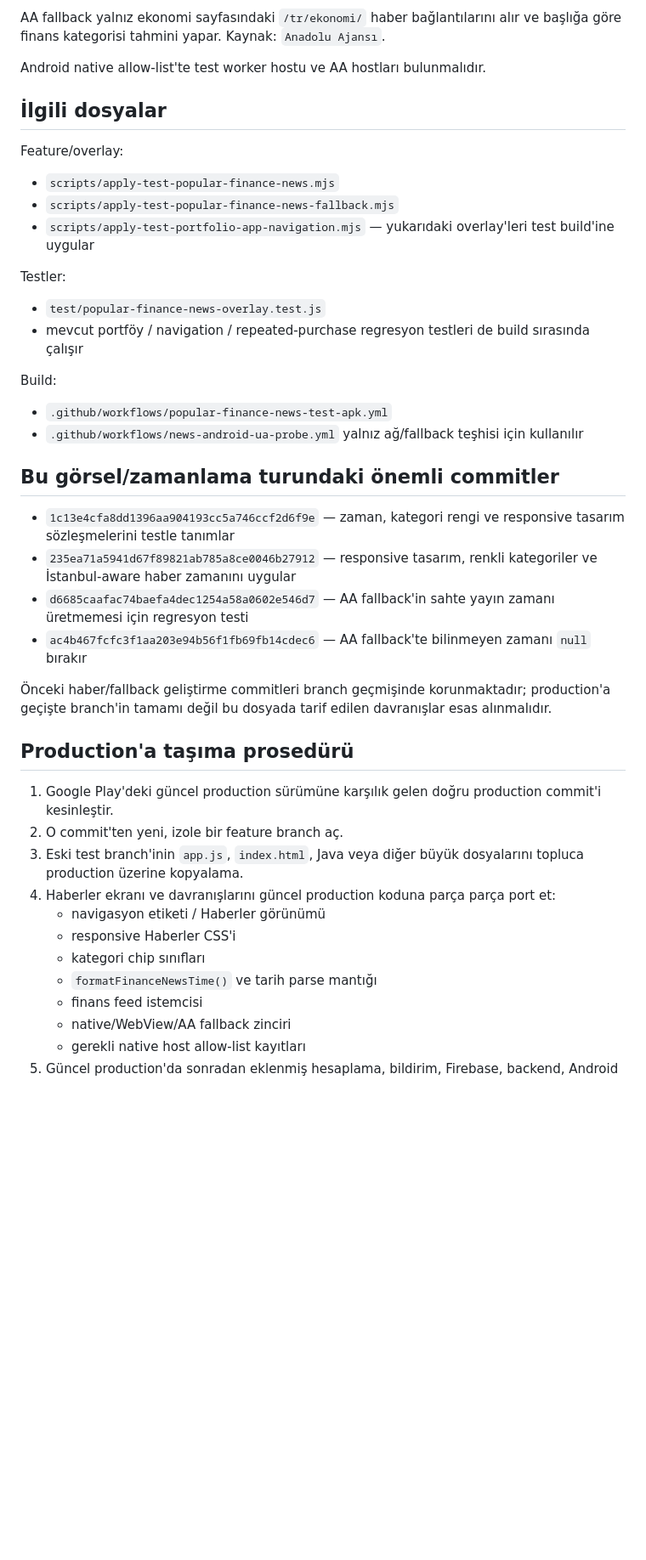
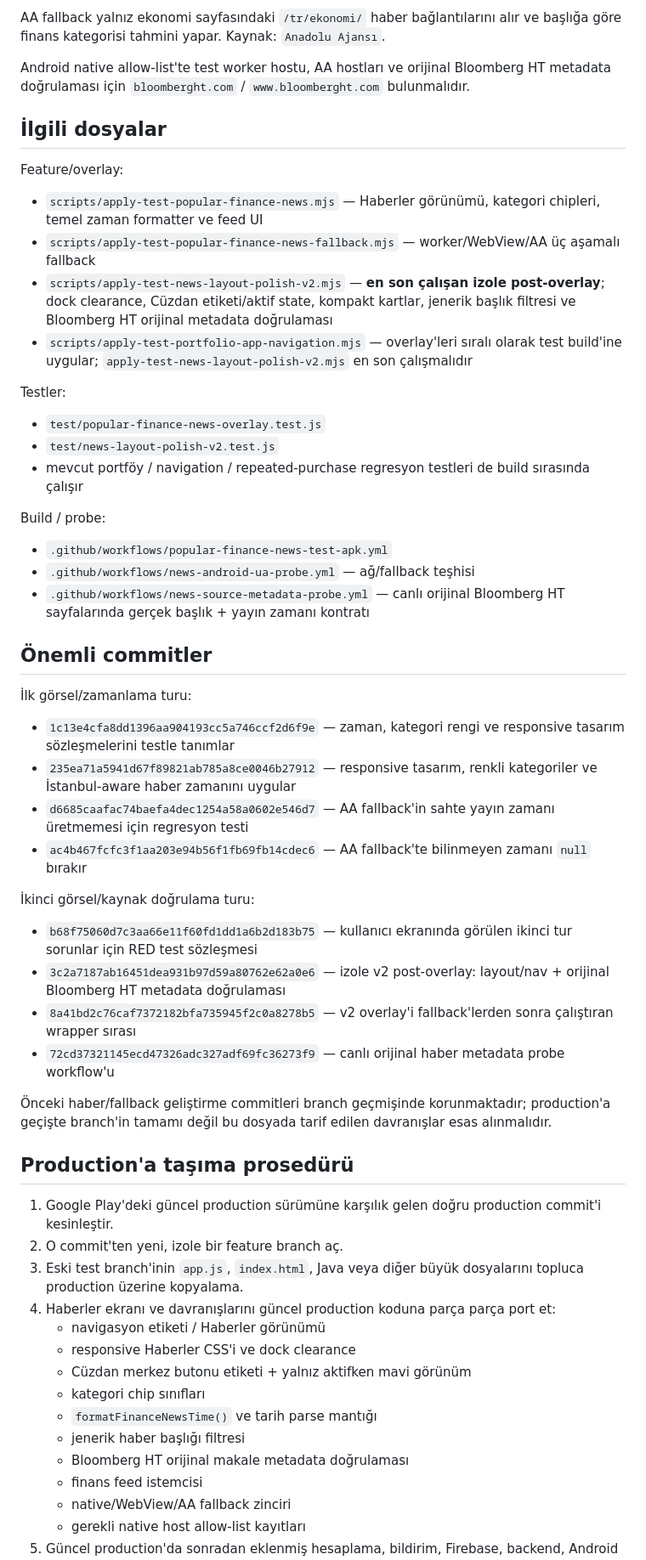
Before and after one commit to canmuslu59/halka-arz-portfoy, a Markdown page: docs/NEWS-FEATURE-HANDOFF.md, the part around one of its changes. Shown at 85% size. Drawn GitHub-style; blank space fills up the shorter version.

Commit message:
docs: record second-pass news layout and source metadata rules

```diff
--- a/docs/NEWS-FEATURE-HANDOFF.md
+++ b/docs/NEWS-FEATURE-HANDOFF.md
@@ -77,32 +117,44 @@ Ana test feed'i:
 
 AA fallback yalnız ekonomi sayfasındaki `/tr/ekonomi/` haber bağlantılarını alır ve başlığa göre finans kategorisi tahmini yapar. Kaynak: `Anadolu Ajansı`.
 
-Android native allow-list'te test worker hostu ve AA hostları bulunmalıdır.
+Android native allow-list'te test worker hostu, AA hostları ve orijinal Bloomberg HT metadata doğrulaması için `bloomberght.com` / `www.bloomberght.com` bulunmalıdır.
 
 ## İlgili dosyalar
 
 Feature/overlay:
 
-- `scripts/apply-test-popular-finance-news.mjs`
-- `scripts/apply-test-popular-finance-news-fallback.mjs`
-- `scripts/apply-test-portfolio-app-navigation.mjs` — yukarıdaki overlay'leri test build'ine uygular
+- `scripts/apply-test-popular-finance-news.mjs` — Haberler görünümü, kategori chipleri, temel zaman formatter ve feed UI
+- `scripts/apply-test-popular-finance-news-fallback.mjs` — worker/WebView/AA üç aşamalı fallback
+- `scripts/apply-test-news-layout-polish-v2.mjs` — **en son çalışan izole post-overlay**; dock clearance, Cüzdan etiketi/aktif state, kompakt kartlar, jenerik başlık filtresi ve Bloomberg HT orijinal metadata doğrulaması
+- `scripts/apply-test-portfolio-app-navigation.mjs` — overlay'leri sıralı olarak test build'ine uygular; `apply-test-news-layout-polish-v2.mjs` en son çalışmalıdır
 
 Testler:
 
 - `test/popular-finance-news-overlay.test.js`
+- `test/news-layout-polish-v2.test.js`
 - mevcut portföy / navigation / repeated-purchase regresyon testleri de build sırasında çalışır
 
-Build:
+Build / probe:
 
 - `.github/workflows/popular-finance-news-test-apk.yml`
-- `.github/workflows/news-android-ua-probe.yml` yalnız ağ/fallback teşhisi için kullanılır
+- `.github/workflows/news-android-ua-probe.yml` — ağ/fallback teşhisi
+- `.github/workflows/news-source-metadata-probe.yml` — canlı orijinal Bloomberg HT sayfalarında gerçek başlık + yayın zamanı kontratı
 
-## Bu görsel/zamanlama turundaki önemli commitler
+## Önemli commitler
+
+İlk görsel/zamanlama turu:
 
 - `1c13e4cfa8dd1396aa904193cc5a746ccf2d6f9e` — zaman, kategori rengi ve responsive tasarım sözleşmelerini testle tanımlar
 - `235ea71a5941d67f89821ab785a8ce0046b27912` — responsive tasarım, renkli kategoriler ve İstanbul-aware haber zamanını uygular
 - `d6685caafac74baefa4dec1254a58a0602e546d7` — AA fallback'in sahte yayın zamanı üretmemesi için regresyon testi
 - `ac4b467fcfc3f1aa203e94b56f1fb69fb14cdec6` — AA fallback'te bilinmeyen zamanı `null` bırakır
+
+İkinci görsel/kaynak doğrulama turu:
+
+- `b68f75060d7c3aa66e11f60fd1dd1a6b2d183b75` — kullanıcı ekranında görülen ikinci tur sorunlar için RED test sözleşmesi
+- `3c2a7187ab16451dea931b97d59a80762e62a0e6` — izole v2 post-overlay: layout/nav + orijinal Bloomberg HT metadata doğrulaması
+- `8a41bd2c76caf7372182bfa735945f2c0a8278b5` — v2 overlay'i fallback'lerden sonra çalıştıran wrapper sırası
+- `72cd37321145ecd47326adc327adf69fc36273f9` — canlı orijinal haber metadata probe workflow'u
 
 Önceki haber/fallback geliştirme commitleri branch geçmişinde korunmaktadır; production'a geçişte branch'in tamamı değil bu dosyada tarif edilen davranışlar esas alınmalıdır.
 
@@ -113,9 +165,12 @@ Build:
 3. Eski test branch'inin `app.js`, `index.html`, Java veya diğer büyük dosyalarını topluca production üzerine kopyalama.
 4. Haberler ekranı ve davranışlarını güncel production koduna parça parça port et:
    - navigasyon etiketi / Haberler görünümü
-   - responsive Haberler CSS'i
+   - responsive Haberler CSS'i ve dock clearance
+   - Cüzdan merkez butonu etiketi + yalnız aktifken mavi görünüm
    - kategori chip sınıfları
    - `formatFinanceNewsTime()` ve tarih parse mantığı
+   - jenerik haber başlığı filtresi
+   - Bloomberg HT orijinal makale metadata doğrulaması
    - finans feed istemcisi
    - native/WebView/AA fallback zinciri
    - gerekli native host allow-list kayıtları
```
Also changed, not shown: other parts of docs/NEWS-FEATURE-HANDOFF.md (+50 -5 lines).
